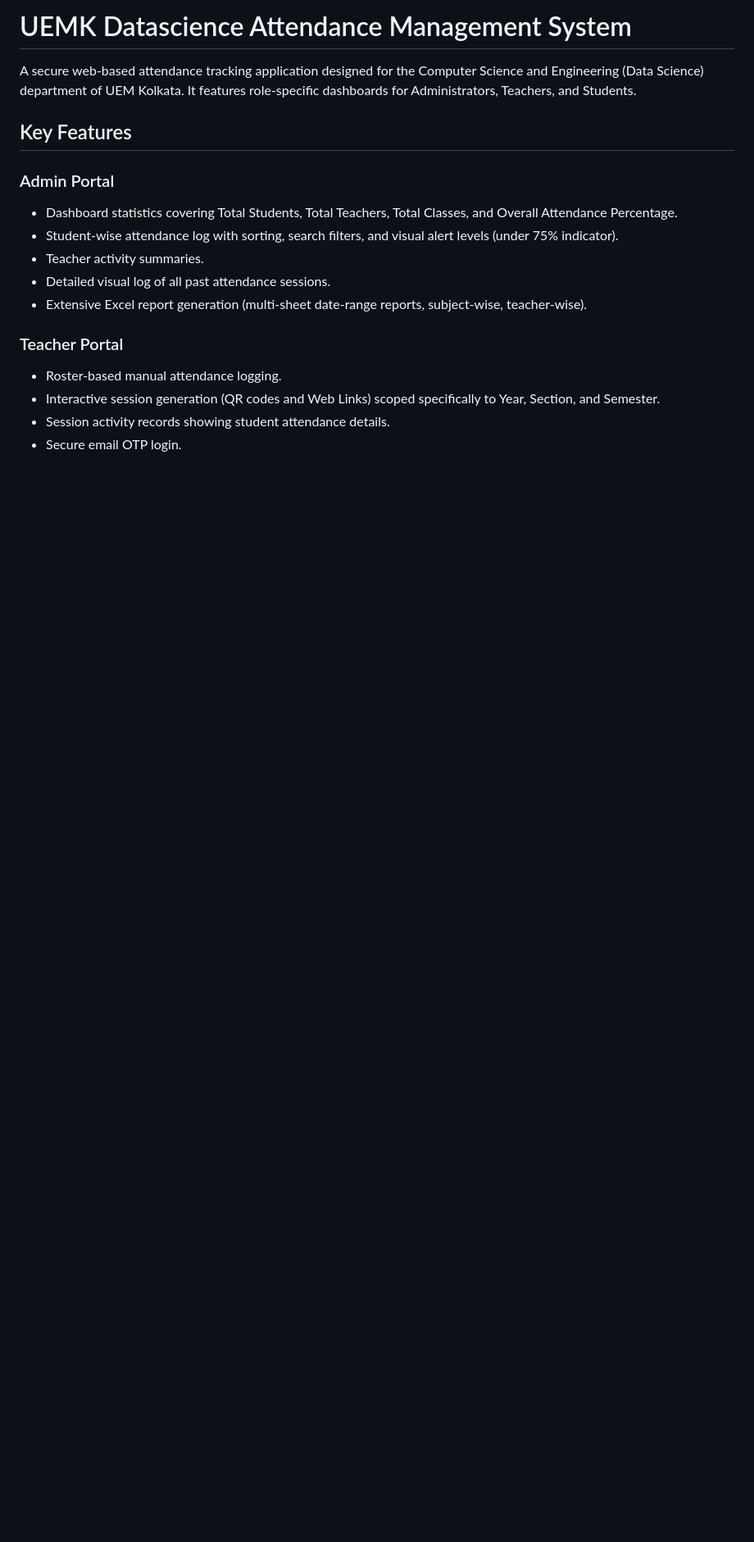
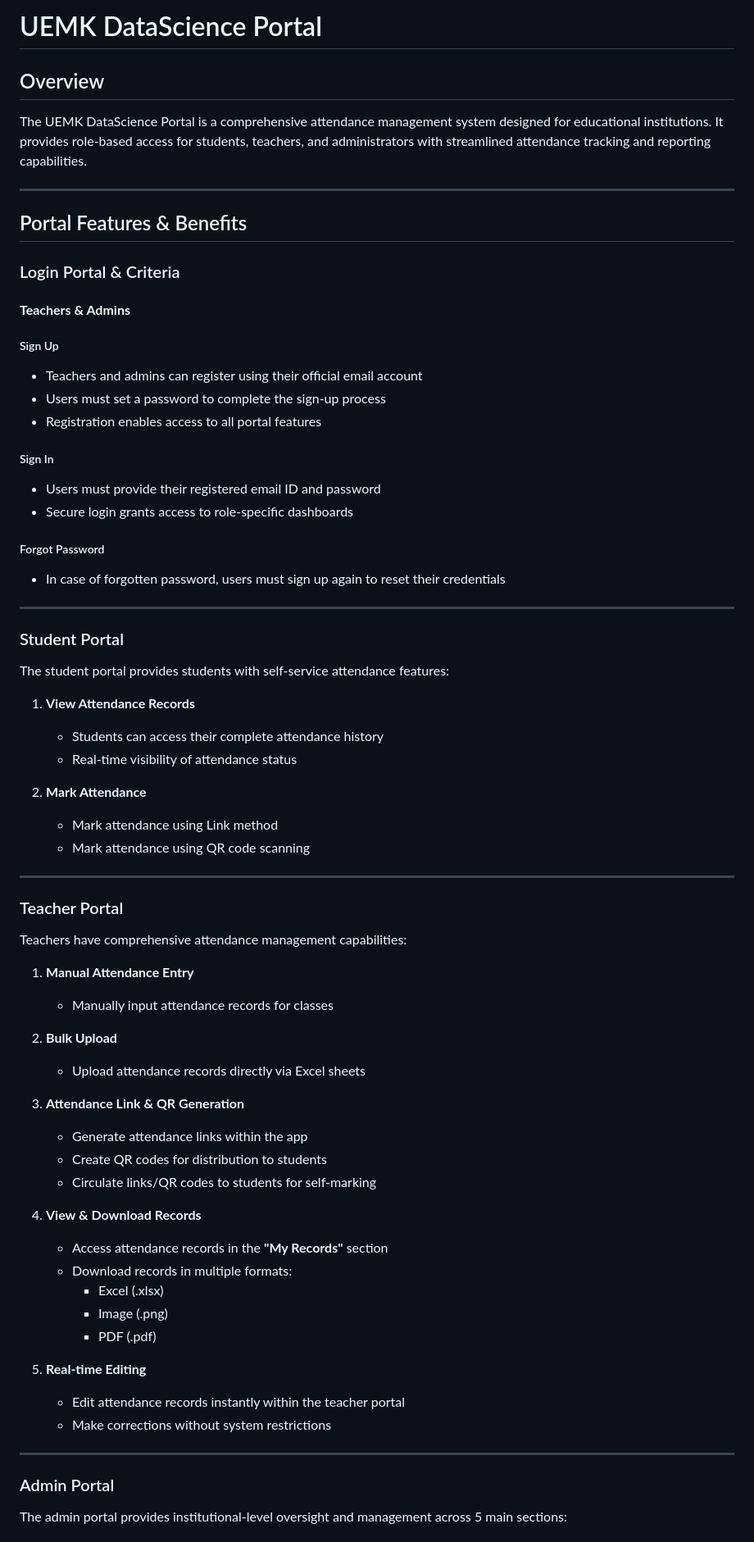
Before and after one commit to ARIJIT-off/Data-Science---Attendance, a Markdown page: README.md, the part around one of its changes. Shown at 82% size. Drawn GitHub-style; blank space fills up the shorter version.

```diff
--- a/README.md
+++ b/README.md
@@ -1,19 +1,73 @@
-# UEMK Datascience Attendance Management System
+# UEMK DataScience Portal
 
-A secure web-based attendance tracking application designed for the Computer Science and Engineering (Data Science) department of UEM Kolkata. It features role-specific dashboards for Administrators, Teachers, and Students.
+## Overview
+The UEMK DataScience Portal is a comprehensive attendance management system designed for educational institutions. It provides role-based access for students, teachers, and administrators with streamlined attendance tracking and reporting capabilities.
 
-## Key Features
+---
+
+## Portal Features & Benefits
+
+### Login Portal & Criteria
+
+#### **Teachers & Admins**
+
+##### Sign Up
+- Teachers and admins can register using their official email account
+- Users must set a password to complete the sign-up process
+- Registration enables access to all portal features
+
+##### Sign In
+- Users must provide their registered email ID and password
+- Secure login grants access to role-specific dashboards
+
+##### Forgot Password
+- In case of forgotten password, users must sign up again to reset their credentials
+
+---
+
+### Student Portal
+
+The student portal provides students with self-service attendance features:
+
+1. **View Attendance Records**
+   - Students can access their complete attendance history
+   - Real-time visibility of attendance status
+
+2. **Mark Attendance**
+   - Mark attendance using Link method
+   - Mark attendance using QR code scanning
+
+---
+
+### Teacher Portal
+
+Teachers have comprehensive attendance management capabilities:
+
+1. **Manual Attendance Entry**
+   - Manually input attendance records for classes
+
+2. **Bulk Upload**
+   - Upload attendance records directly via Excel sheets
+
+3. **Attendance Link & QR Generation**
+   - Generate attendance links within the app
+   - Create QR codes for distribution to students
+   - Circulate links/QR codes to students for self-marking
+
+4. **View & Download Records**
+   - Access attendance records in the **"My Records"** section
+   - Download records in multiple formats:
+     - Excel (.xlsx)
+     - Image (.png)
+     - PDF (.pdf)
+
+5. **Real-time Editing**
+   - Edit attendance records instantly within the teacher portal
+   - Make corrections without system restrictions
+
+---
 
 ### Admin Portal
-- Dashboard statistics covering Total Students, Total Teachers, Total Classes, and Overall Attendance Percentage.
-- Student-wise attendance log with sorting, search filters, and visual alert levels (under 75% indicator).
-- Teacher activity summaries.
-- Detailed visual log of all past attendance sessions.
-- Extensive Excel report generation (multi-sheet date-range reports, subject-wise, teacher-wise).
 
-### Teacher Portal
-- Roster-based manual attendance logging.
-- Interactive session generation (QR codes and Web Links) scoped specifically to Year, Section, and Semester.
-- Session activity records showing student attendance details.
-- Secure email OTP login.
+The admin portal provides institutional-level oversight and management across 5 main sections:
 
```
Also changed, not shown: other parts of README.md (+48 -43 lines).
